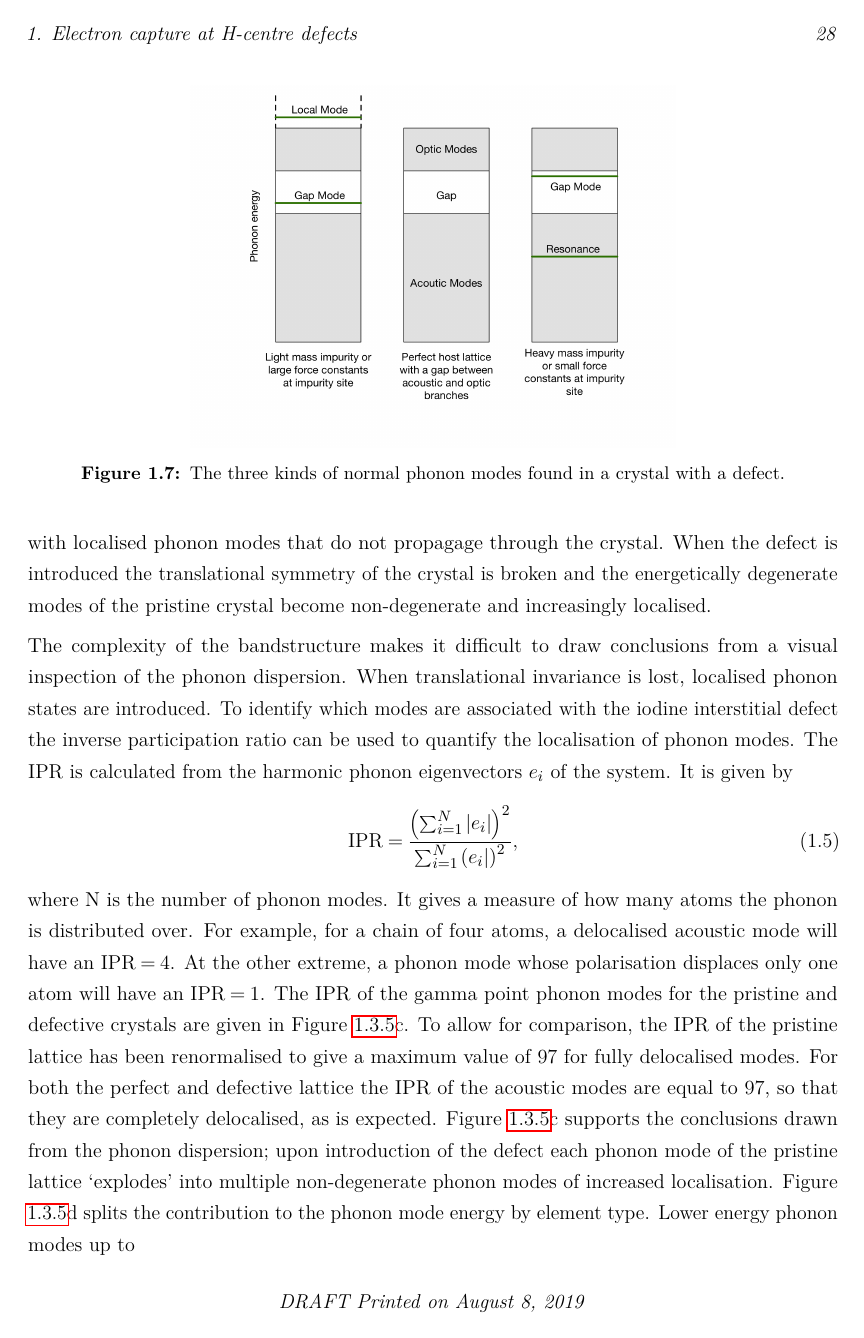
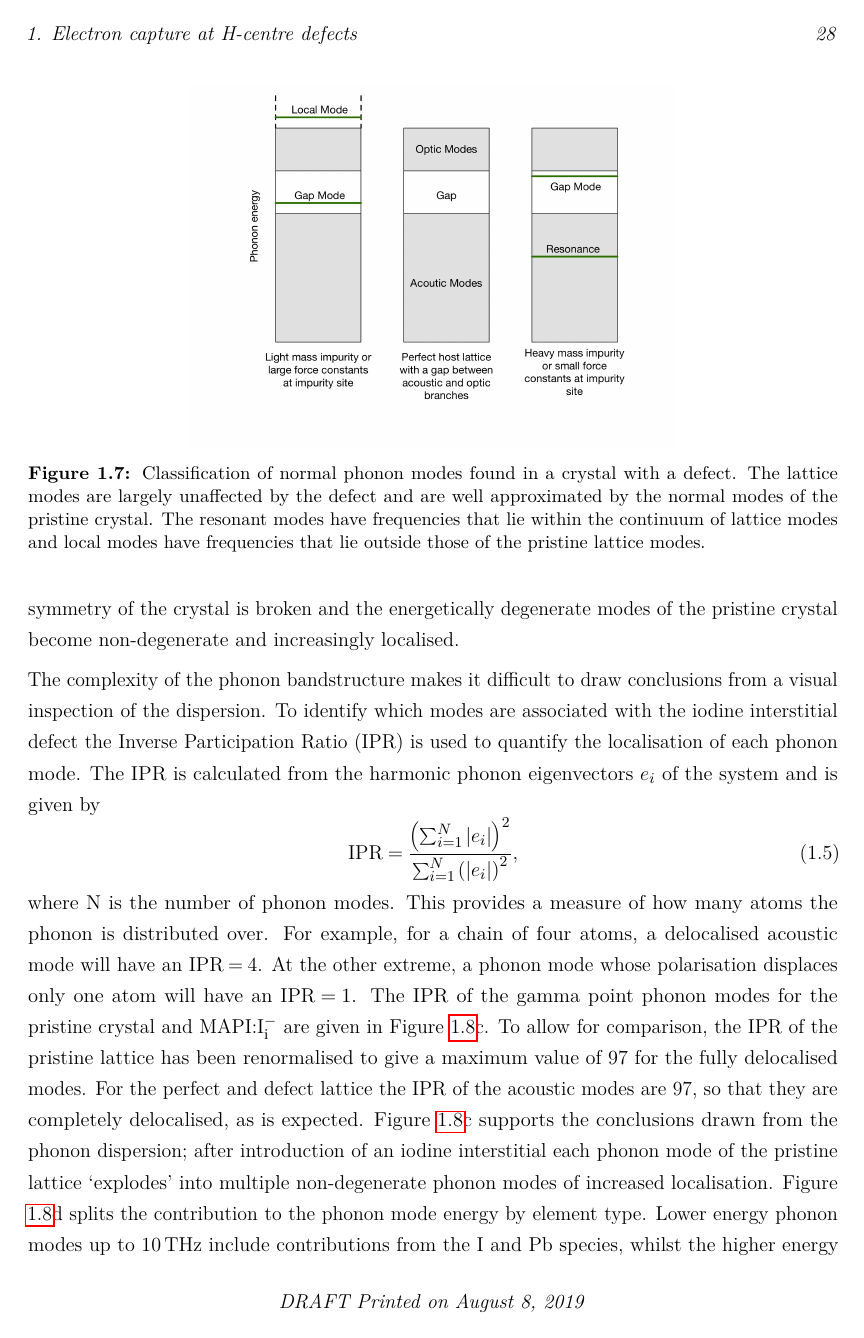
Before and after one commit to lucydot/PhD_thesis, a LaTeX thesis (Main.tex, which reads text/ch6-defects.tex): page 28 of 41. Compiled offline with pdfLaTeX.

Commit message:
Update on Overleaf.

```diff
--- a/text/ch6-defects.tex
+++ b/text/ch6-defects.tex
@@ -291,14 +290,13 @@ Finally, local modes have frequencies that lie outside those of the perfect latt
 \begin{figure}[h!]
 \centering
   \includegraphics[width=0.6\columnwidth]{figures/ch6/defect_modes_schematic.png}
-  \caption[The three kinds of normal phonon modes found in a crystal with a defect]{The three kinds of normal phonon modes found in a crystal with a defect. }
+  \caption[Classification of normal phonon modes found in a crystal with a defect]{Classification of normal phonon modes found in a crystal with a defect. The lattice modes are largely unaffected by the defect and are well approximated by the normal modes of the pristine crystal. The resonant modes have frequencies that lie within the continuum of lattice modes and local modes have frequencies that lie outside those of the pristine lattice modes.}
 \label{defect_modes_schematic}
 \end{figure}  %add the lattice modes, and change gap to local modes, and dont bother about teh different weights of impurity...
 
-The phonon dispersion for the MAPI crystal with an iodine interstitial is given in Figure \ref{defect_dispersion_IPR}b, with the phonon dispersion for the pristing MAPI crystal in Figure \ref{defect_dispersion_IPR}a for comparison.
-The group velocity of a phonon mode is given by $\frac{\delta \omega_k}{\delta k}$. It follows that flat bands are associated with localised phonon modes that do not propagage through the crystal.
-When the defect is introduced the translational symmetry of the crystal is broken and the energetically degenerate modes of the pristine crystal become non-degenerate and increasingly localised.
-
+The phonon dispersion for MAPI:$\mathrm{I}_\mathrm{i}^-$ is given in Figure \ref{defect_dispersion_IPR}b, with the phonon dispersion for the pristine MAPI crystal in Figure \ref{defect_dispersion_IPR}a for comparison.
+The group velocity of a phonon mode is given by $\frac{\partial \omega_k}{\partial k}$. It follows that flat bands are associated with localised phonon modes that do not propagage through the crystal.
+When an iodine interstitial is introduced the translational symmetry of the crystal is broken and the energetically degenerate modes of the pristine crystal become non-degenerate and increasingly localised.
 
 \begin{figure}[h!]
 \centering
@@ -307,20 +305,19 @@ When the defect is introduced the translational symmetry of the crystal is broke
 \label{defect_dispersion_IPR}
 \end{figure}
 
-The complexity of the bandstructure makes it difficult to draw conclusions from a visual inspection of the phonon dispersion.
-When translational invariance is lost, localised phonon states are introduced.
-To identify which modes are associated with the iodine interstitial defect the inverse participation ratio can be used to quantify the localisation of phonon modes.
-The IPR is calculated from the harmonic phonon eigenvectors $e_i$ of the system. It is given by
+The complexity of the phonon bandstructure makes it difficult to draw conclusions from a visual inspection of the dispersion.
+To identify which modes are associated with the iodine interstitial defect the Inverse Participation Ratio (IPR) is used to quantify the localisation of each phonon mode.
+The IPR is calculated from the harmonic phonon eigenvectors $e_i$ of the system and is given by
 \begin{equation}
-\mathrm{IPR} = \frac{\left(\sum_{i=1}^N|e_i|\right)^2}{\sum_{i=1}^N\left(e_i|\right)^2},
+\mathrm{IPR} = \frac{\left(\sum_{i=1}^N|e_i|\right)^2}{\sum_{i=1}^N\left(|e_i|\right)^2},
 \end{equation}
-where N is the number of phonon modes. It gives a measure of how many atoms the phonon is distributed over. For example, for a chain of four atoms, a delocalised acoustic mode will have an $\textrm{IPR}=4$. At the other extreme, a phonon mode whose polarisation displaces only one atom will have an $\textrm{IPR}=1$.
-The IPR of the gamma point phonon modes for the pristine and defective crystals are given in Figure \ref{defect_dispersion_IPR}c.
-To allow for comparison, the IPR of the pristine lattice has been renormalised to give a maximum value of 97 for fully delocalised modes.
-For both the perfect and defective lattice the IPR of the acoustic modes are equal to 97, so that they are completely delocalised, as is expected.
-Figure \ref{defect_dispersion_IPR}c supports the conclusions drawn from the phonon dispersion; upon introduction of the defect each phonon mode of the pristine lattice `explodes' into multiple non-degenerate phonon modes of increased localisation.
+where N is the number of phonon modes. This provides a measure of how many atoms the phonon is distributed over. For example, for a chain of four atoms, a delocalised acoustic mode will have an $\textrm{IPR}=4$. At the other extreme, a phonon mode whose polarisation displaces only one atom will have an $\textrm{IPR}=1$.
+The IPR of the gamma point phonon modes for the pristine crystal and MAPI:$\mathrm{I}_\mathrm{i}^-$ are given in Figure \ref{defect_dispersion_IPR}c.
+To allow for comparison, the IPR of the pristine lattice has been renormalised to give a maximum value of 97 for the fully delocalised modes.
+For the perfect and defect lattice the IPR of the acoustic modes are 97, so that they are completely delocalised, as is expected.
+Figure \ref{defect_dispersion_IPR}c supports the conclusions drawn from the phonon dispersion; after introduction of an iodine interstitial each phonon mode of the pristine lattice `explodes' into multiple non-degenerate phonon modes of increased localisation.
 Figure \ref{defect_dispersion_IPR}d splits the contribution to the phonon mode energy by element type.
-Lower energy phonon modes up to \SI{10{THz} include contributions from the I and Pb species, whilst the higher energy modes consist of vibrations from the light species associate with the \ce{CH3NH3PbI3}.
+Lower energy phonon modes up to \SI{10}{THz} include contributions from the I and Pb species, whilst the higher energy modes describe vibrations of the light atomic species associated with the methylammonium molecule.
 
 The contribution to the phonon mode energy can also be analysed by indidual atomic contributions.
 The complete set of 291 phonon modes for the defective crystal is filtered to find that with the largest contribution from the two iodine interstitials associated with $\textrm{I}_2-$ defect bonding. This is a localised mode with an $\textrm{IPR}=21.4$ and a frequency of 1.59THz.
```
Also changed, not shown: text/ch6-defects.tex (19 more changed lines).
